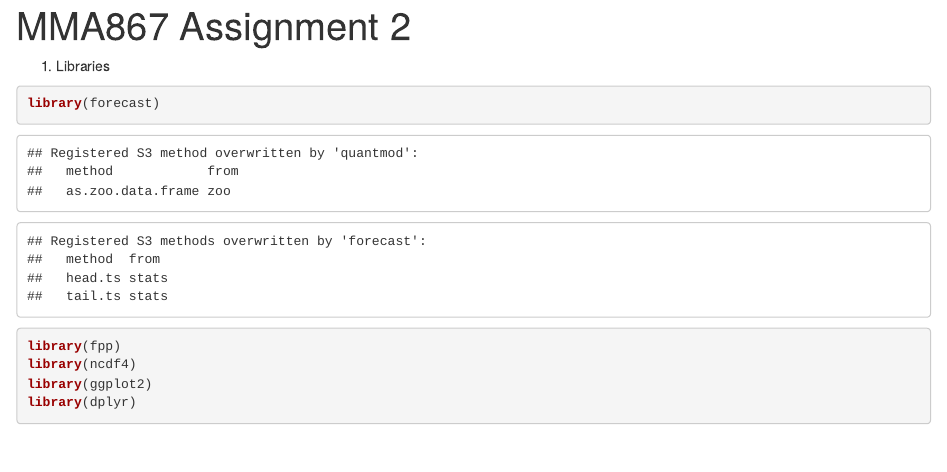
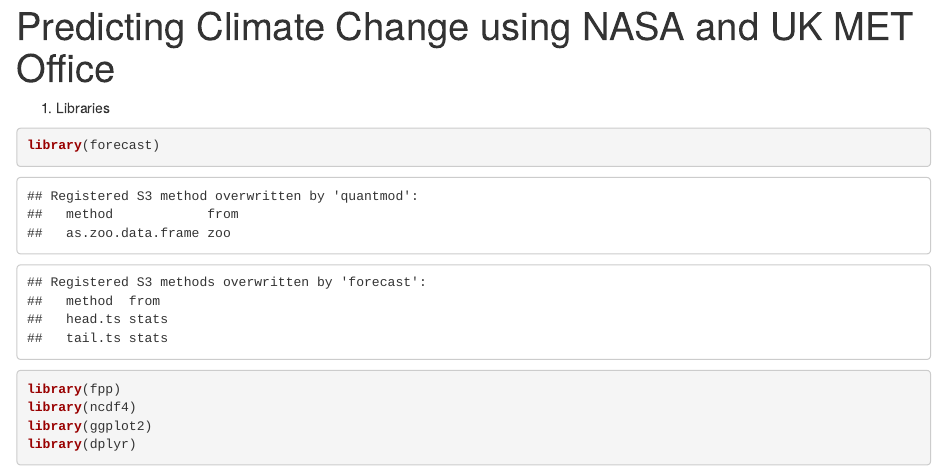
Before and after one commit to ahveewang/analytics, an R Markdown document (MMA867 Assignment 2 Final.Rmd): the page in a window 1100 px wide, from its top. Rendered offline with R 4.5, knitr and Pandoc, with nearby package versions; drawn as R Markdown's standard HTML page in place of the format the file asks for; some code elsewhere in the file could not run offline.

Commit message:
Update MMA867 Assignment 2 Final.Rmd

```diff
--- a/MMA867 Assignment 2 Final.Rmd
+++ b/MMA867 Assignment 2 Final.Rmd
@@ -1,5 +1,5 @@
 ---
-title: "MMA867 Assignment 2"
+title: "Predicting Climate Change using NASA and UK MET Office"
 output:
   word_document: default
   html_notebook: default
```
